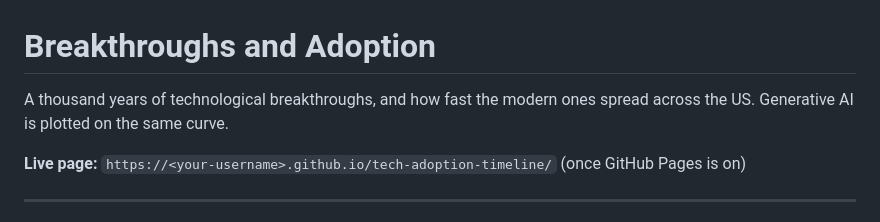
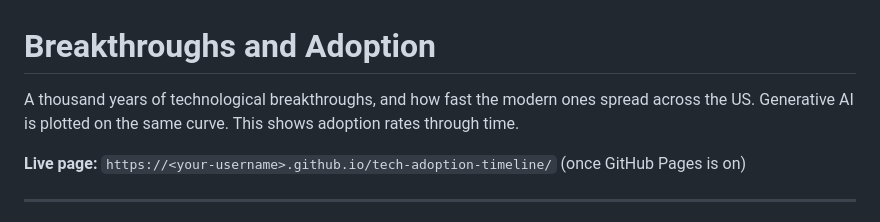
Before and after one commit to andytastic/tech-adoption-timeline, a Markdown page: README.md, the part around the change. Rendered like a GitHub page.

```diff
--- a/README.md
+++ b/README.md
@@ -1,6 +1,6 @@
 # Breakthroughs and Adoption
 
-A thousand years of technological breakthroughs, and how fast the modern ones spread across the US. Generative AI is plotted on the same curve.
+A thousand years of technological breakthroughs, and how fast the modern ones spread across the US. Generative AI is plotted on the same curve. This shows adoption rates through time.
 
 **Live page:** `https://<your-username>.github.io/tech-adoption-timeline/` (once GitHub Pages is on)
 
```
